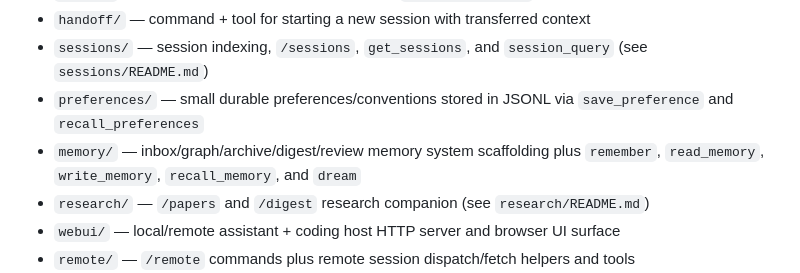
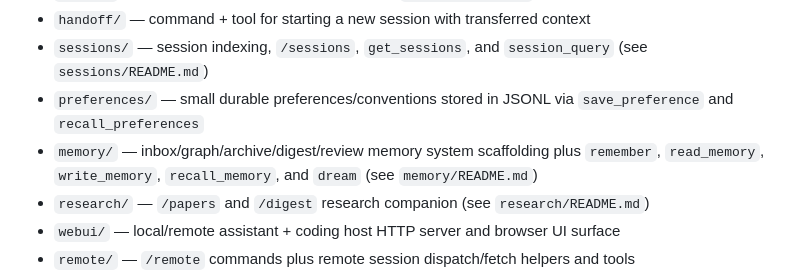
Before and after one commit to nielsjaspers/magpie, a Markdown page: README.md, the part around the change. GitHub-like rendering.

Commit message:
docs update for new memory feature

```diff
--- a/README.md
+++ b/README.md
@@ -219,7 +219,7 @@ Research commands:
 - `handoff/` — command + tool for starting a new session with transferred context
 - `sessions/` — session indexing, `/sessions`, `get_sessions`, and `session_query` (see `sessions/README.md`)
 - `preferences/` — small durable preferences/conventions stored in JSONL via `save_preference` and `recall_preferences`
-- `memory/` — inbox/graph/archive/digest/review memory system scaffolding plus `remember`, `read_memory`, `write_memory`, `recall_memory`, and `dream`
+- `memory/` — inbox/graph/archive/digest/review memory system scaffolding plus `remember`, `read_memory`, `write_memory`, `recall_memory`, and `dream` (see `memory/README.md`)
 - `research/` — `/papers` and `/digest` research companion (see `research/README.md`)
 - `webui/` — local/remote assistant + coding host HTTP server and browser UI surface
 - `remote/` — `/remote` commands plus remote session dispatch/fetch helpers and tools
```
Also changed, not shown: memory/README.md (added, +328 -0 lines), pa/calendar/README.md (+1 -1 lines).
